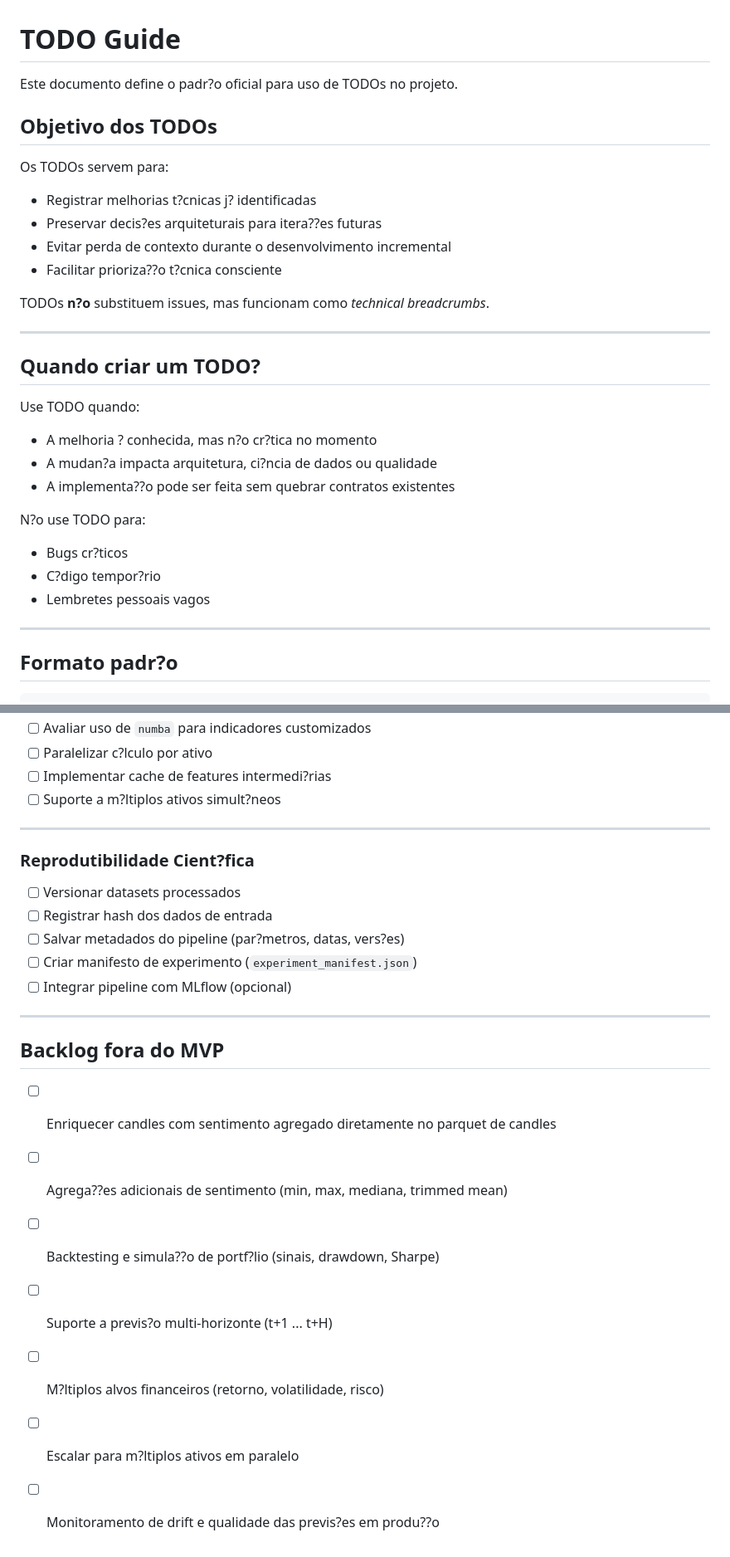
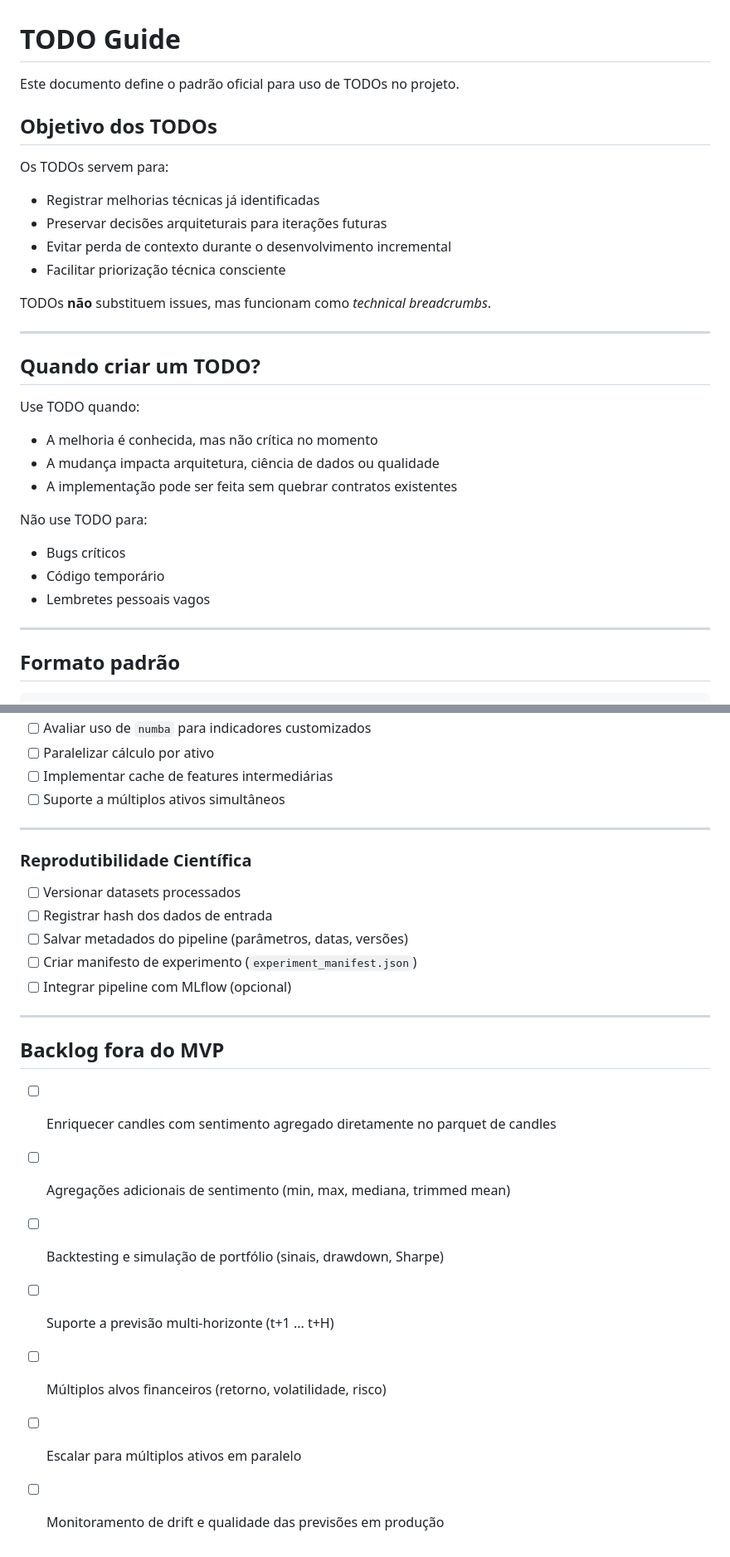
Before and after one commit to MarceloSanC/tcc-sentiment-analysis, a Markdown page: docs/TODO_GUIDE.md, 2 parts joined by grey strips. Shown at 83% size. GitHub-like rendering.

````diff
--- a/docs/TODO_GUIDE.md
+++ b/docs/TODO_GUIDE.md
@@ -1,33 +1,33 @@
 # TODO Guide
 
-Este documento define o padr?o oficial para uso de TODOs no projeto.
+Este documento define o padrão oficial para uso de TODOs no projeto.
 
 ## Objetivo dos TODOs
 
 Os TODOs servem para:
-- Registrar melhorias t?cnicas j? identificadas
-- Preservar decis?es arquiteturais para itera??es futuras
+- Registrar melhorias técnicas já identificadas
+- Preservar decisões arquiteturais para iterações futuras
 - Evitar perda de contexto durante o desenvolvimento incremental
-- Facilitar prioriza??o t?cnica consciente
+- Facilitar priorização técnica consciente
 
-TODOs **n?o** substituem issues, mas funcionam como *technical breadcrumbs*.
+TODOs **não** substituem issues, mas funcionam como *technical breadcrumbs*.
 
 ---
 
 ## Quando criar um TODO?
 
 Use TODO quando:
-- A melhoria ? conhecida, mas n?o cr?tica no momento
-- A mudan?a impacta arquitetura, ci?ncia de dados ou qualidade
-- A implementa??o pode ser feita sem quebrar contratos existentes
+- A melhoria é conhecida, mas não crítica no momento
+- A mudança impacta arquitetura, ciência de dados ou qualidade
+- A implementação pode ser feita sem quebrar contratos existentes
 
-N?o use TODO para:
-- Bugs cr?ticos
-- C?digo tempor?rio
+Não use TODO para:
+- Bugs críticos
+- Código temporário
 - Lembretes pessoais vagos
 
 ---
 
-## Formato padr?o
+## Formato padrão
 
 ```python
@@ -114,15 +115,15 @@ N?o use TODO para:
 - [ ] Avaliar uso de `numba` para indicadores customizados
-- [ ] Paralelizar c?lculo por ativo
-- [ ] Implementar cache de features intermedi?rias
-- [ ] Suporte a m?ltiplos ativos simult?neos
+- [ ] Paralelizar cálculo por ativo
+- [ ] Implementar cache de features intermediárias
+- [ ] Suporte a múltiplos ativos simultâneos
 
 ---
 
-### Reprodutibilidade Cient?fica
+### Reprodutibilidade Científica
 
 - [ ] Versionar datasets processados
 - [ ] Registrar hash dos dados de entrada
-- [ ] Salvar metadados do pipeline (par?metros, datas, vers?es)
+- [ ] Salvar metadados do pipeline (parâmetros, datas, versões)
 - [ ] Criar manifesto de experimento (`experiment_manifest.json`)
 - [ ] Integrar pipeline com MLflow (opcional)
 
@@ -131,9 +132,9 @@ N?o use TODO para:
 ## Backlog fora do MVP
 
 - [ ] Enriquecer candles com sentimento agregado diretamente no parquet de candles
-- [ ] Agrega??es adicionais de sentimento (min, max, mediana, trimmed mean)
-- [ ] Backtesting e simula??o de portf?lio (sinais, drawdown, Sharpe)
-- [ ] Suporte a previs?o multi-horizonte (t+1 ... t+H)
-- [ ] M?ltiplos alvos financeiros (retorno, volatilidade, risco)
-- [ ] Escalar para m?ltiplos ativos em paralelo
-- [ ] Monitoramento de drift e qualidade das previs?es em produ??o
+- [ ] Agregações adicionais de sentimento (min, max, mediana, trimmed mean)
+- [ ] Backtesting e simulação de portfólio (sinais, drawdown, Sharpe)
+- [ ] Suporte a previsão multi-horizonte (t+1 ... t+H)
+- [ ] Múltiplos alvos financeiros (retorno, volatilidade, risco)
+- [ ] Escalar para múltiplos ativos em paralelo
+- [ ] Monitoramento de drift e qualidade das previsões em produção
````
Also changed, not shown: other parts of docs/TODO_GUIDE.md (+36 -35 lines).
